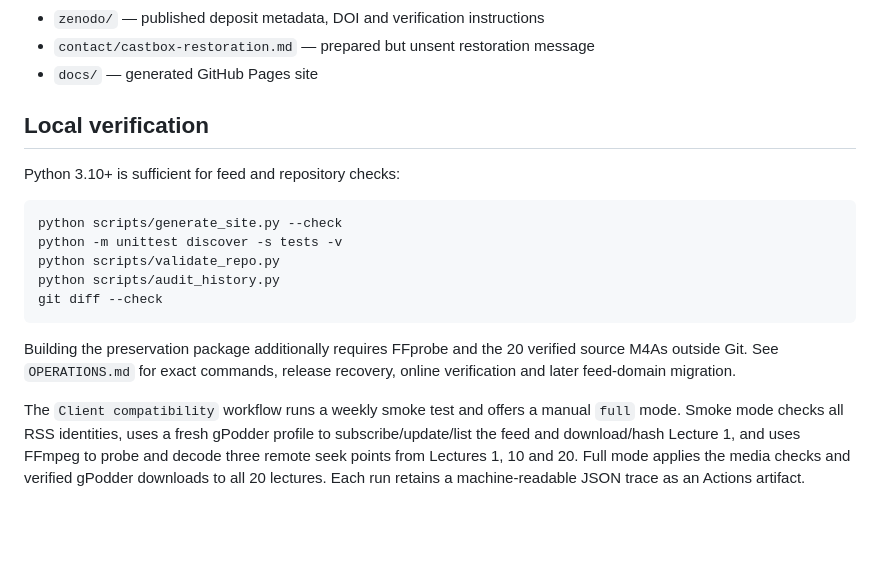
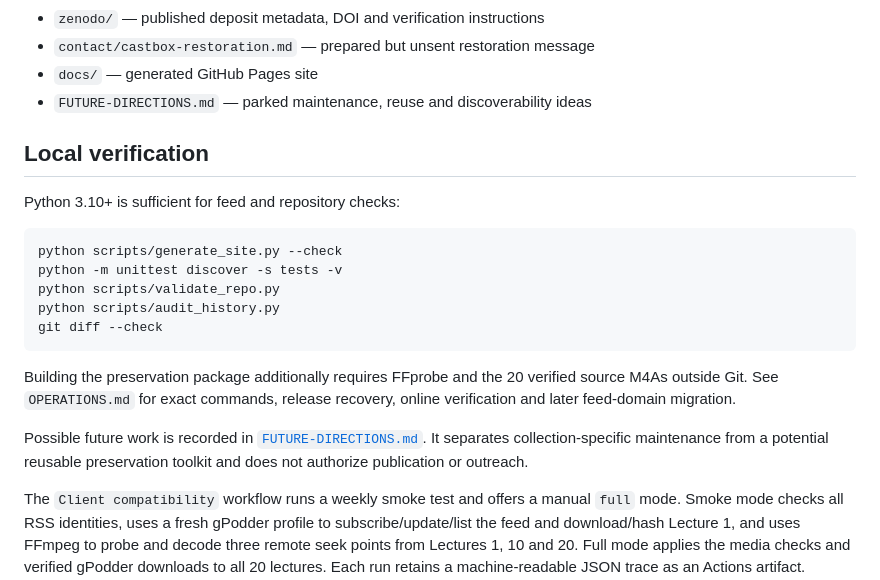
Before and after one commit to smartnuf/stanford-cs229-audio, a Markdown page: README.md, the part around the change. Drawn GitHub-style; blank space fills up the shorter version.

Commit message:
Document future preservation directions

```diff
--- a/README.md
+++ b/README.md
@@ -36,6 +36,7 @@ without this feed being submitted to a directory.
 - `zenodo/` — published deposit metadata, DOI and verification instructions
 - `contact/castbox-restoration.md` — prepared but unsent restoration message
 - `docs/` — generated GitHub Pages site
+- `FUTURE-DIRECTIONS.md` — parked maintenance, reuse and discoverability ideas
 
 ## Local verification
 
@@ -52,6 +53,10 @@ git diff --check
 Building the preservation package additionally requires FFprobe and the 20
 verified source M4As outside Git. See `OPERATIONS.md` for exact commands,
 release recovery, online verification and later feed-domain migration.
+
+Possible future work is recorded in [`FUTURE-DIRECTIONS.md`](FUTURE-DIRECTIONS.md).
+It separates collection-specific maintenance from a potential reusable
+preservation toolkit and does not authorize publication or outreach.
 
 The `Client compatibility` workflow runs a weekly smoke test and offers a
 manual `full` mode. Smoke mode checks all RSS identities, uses a fresh gPodder
```
Also changed, not shown: FUTURE-DIRECTIONS.md (added, +124 -0 lines).
